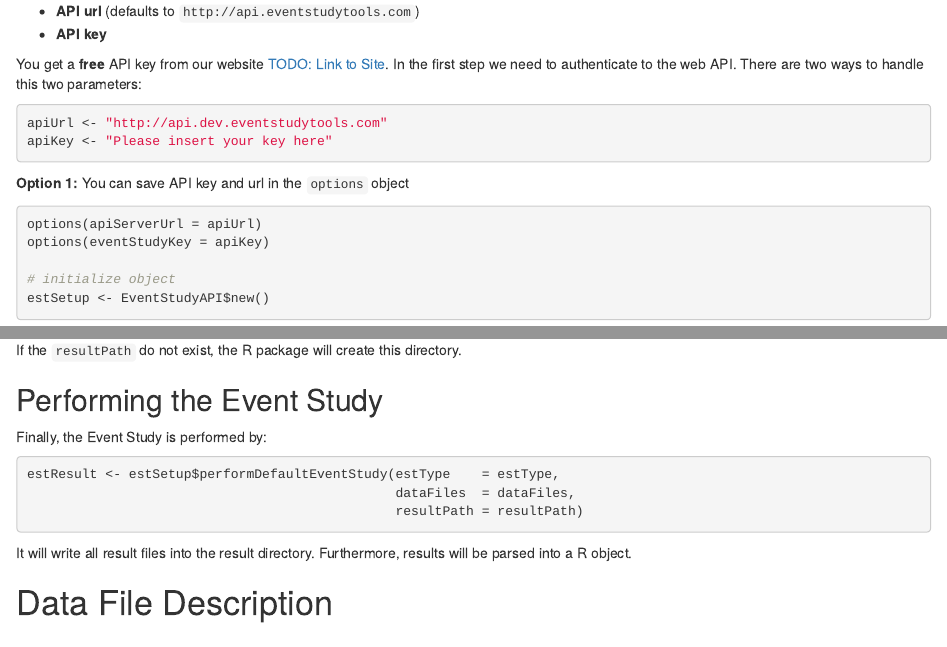
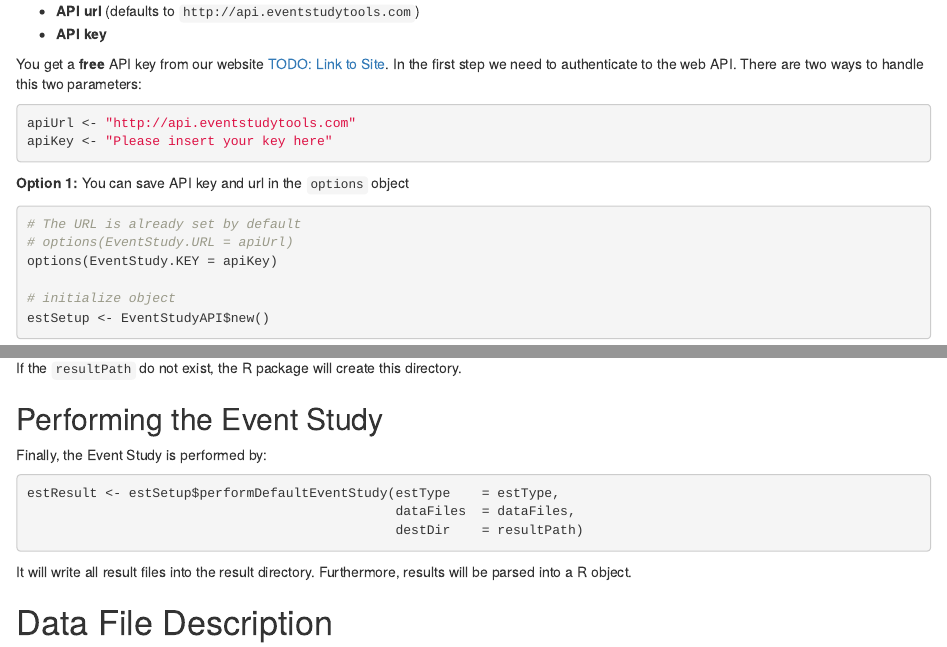
Before and after one commit to EventStudyTools/api-wrapper.r, an R Markdown document (vignettes/introduction_eventstudy.Rmd): the page in a window 1100 px wide, from 500 px down, and a second part further down, joined at a grey line. Rendered offline with R 4.5, knitr and Pandoc, with nearby package versions; drawn as R Markdown's standard HTML page in place of the format the file asks for; common packages that the code uses without loading them are loaded.

Commit message:
update vignette

````diff
--- a/vignettes/introduction_eventstudy.Rmd
+++ b/vignettes/introduction_eventstudy.Rmd
@@ -38,15 +38,16 @@ You get a **free** API key from our website [TODO: Link to Site](http://eventstu
 
 
 ```{r, eval=FALSE}
-apiUrl <- "http://api.dev.eventstudytools.com"
+apiUrl <- "http://api.eventstudytools.com"
 apiKey <- "Please insert your key here"
 ```
 
 **Option 1:** You can save API key and url in the `options` object
 
 ```{r, eval=FALSE}
-options(apiServerUrl = apiUrl)
-options(eventStudyKey = apiKey)
+# The URL is already set by default
+# options(EventStudy.URL = apiUrl)
+options(EventStudy.KEY = apiKey)
 
 # initialize object
 estSetup <- EventStudyAPI$new()
@@ -128,7 +129,7 @@ Finally, the Event Study is performed by:
 ```{r, eval=FALSE}
 estResult <- estSetup$performDefaultEventStudy(estType    = estType,
                                                dataFiles  = dataFiles,
-                                               resultPath = resultPath)
+                                               destDir    = resultPath)
 ```
 
 It will write all result files into the result directory. Furthermore,
````
